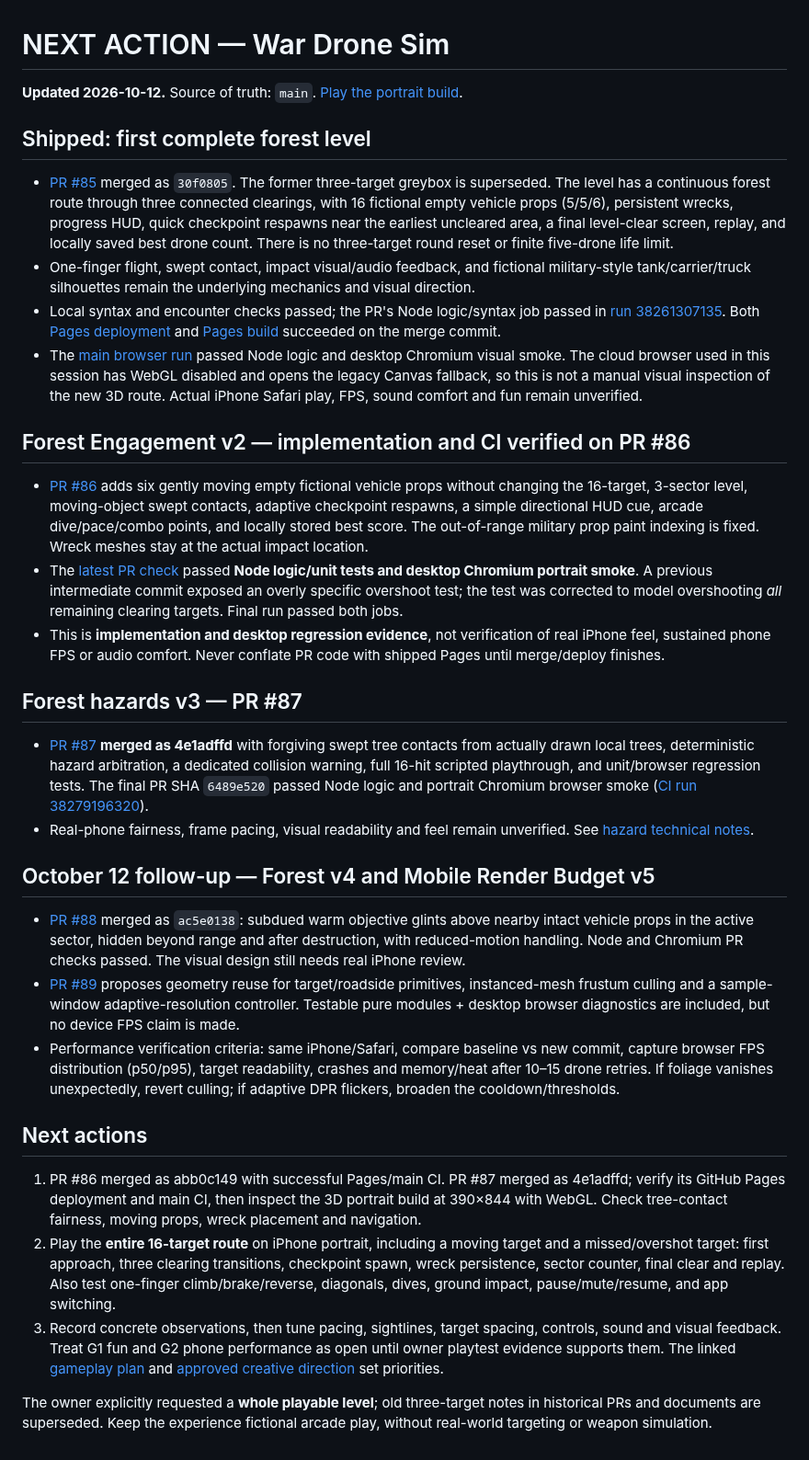
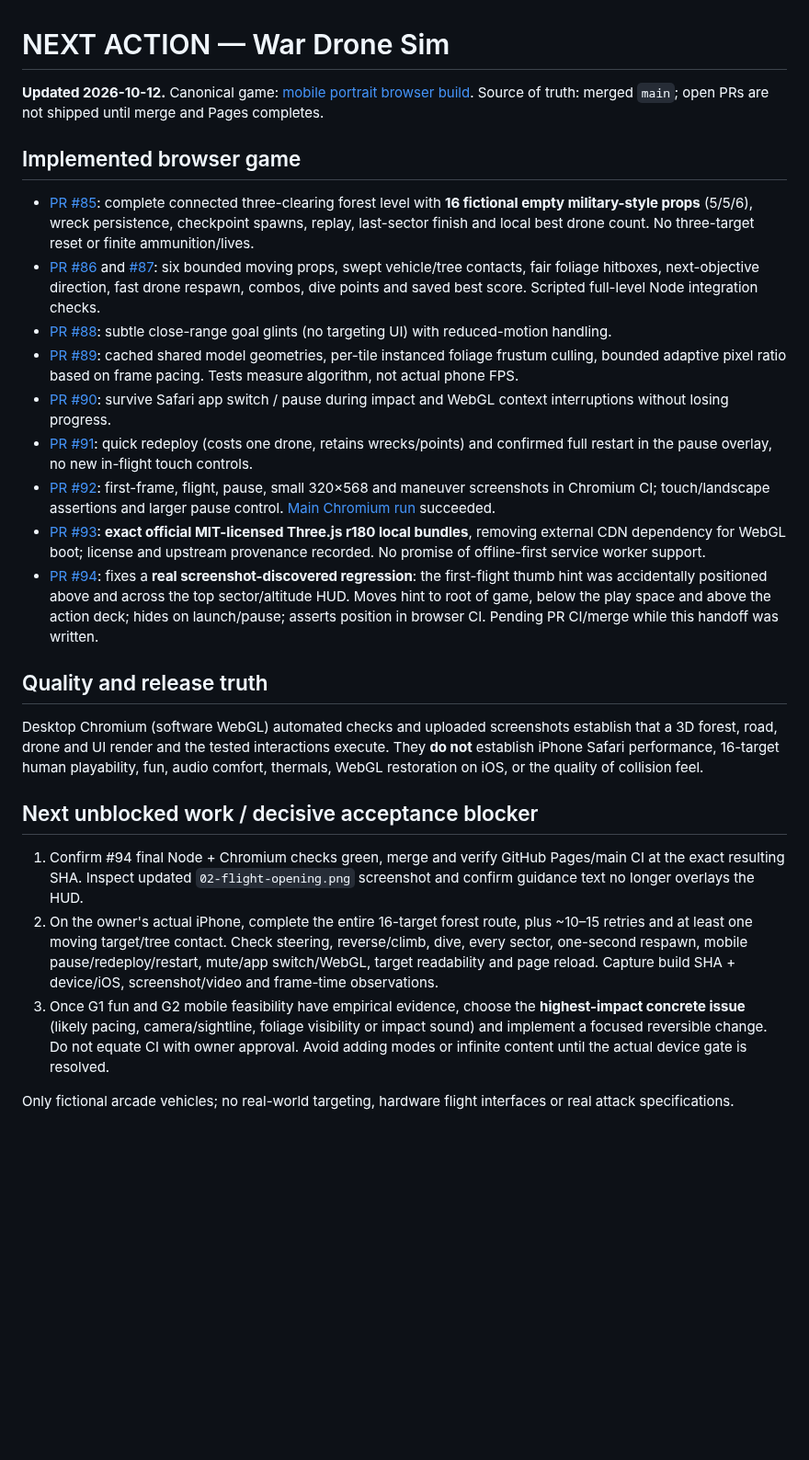
Before and after one commit to statego2/War-Drone-Sim, a Markdown page: NEXT_ACTION.md, the part around the change. Shown at 92% size. Rendered like a GitHub page; blank space fills up the shorter version.

Commit message:
docs: consolidate v4-v10 shipped features and prioritize real iPhone acceptance gate

```diff
--- a/NEXT_ACTION.md
+++ b/NEXT_ACTION.md
@@ -1,35 +1,27 @@
 # NEXT ACTION — War Drone Sim
 
-**Updated 2026-10-12.** Source of truth: `main`. [Play the portrait build](https://statego2.github.io/War-Drone-Sim/).
+**Updated 2026-10-12.** Canonical game: [mobile portrait browser build](https://statego2.github.io/War-Drone-Sim/). Source of truth: merged `main`; open PRs are not shipped until merge and Pages completes.
 
-## Shipped: first complete forest level
+## Implemented browser game
 
-- [PR #85](https://github.com/statego2/War-Drone-Sim/pull/85) merged as `30f0805`. The former three-target greybox is superseded. The level has a continuous forest route through three connected clearings, with 16 fictional empty vehicle props (5/5/6), persistent wrecks, progress HUD, quick checkpoint respawns near the earliest uncleared area, a final level-clear screen, replay, and locally saved best drone count. There is no three-target round reset or finite five-drone life limit.
-- One-finger flight, swept contact, impact visual/audio feedback, and fictional military-style tank/carrier/truck silhouettes remain the underlying mechanics and visual direction.
-- Local syntax and encounter checks passed; the PR's Node logic/syntax job passed in [run 38261307135](https://github.com/statego2/War-Drone-Sim/actions/runs/38261307135). Both [Pages deployment](https://github.com/statego2/War-Drone-Sim/actions/runs/38262074429) and [Pages build](https://github.com/statego2/War-Drone-Sim/actions/runs/38262072993) succeeded on the merge commit.
-- The [main browser run](https://github.com/statego2/War-Drone-Sim/actions/runs/38262074457) passed Node logic and desktop Chromium visual smoke. The cloud browser used in this session has WebGL disabled and opens the legacy Canvas fallback, so this is not a manual visual inspection of the new 3D route. Actual iPhone Safari play, FPS, sound comfort and fun remain unverified.
+- [PR #85](https://github.com/statego2/War-Drone-Sim/pull/85): complete connected three-clearing forest level with **16 fictional empty military-style props** (5/5/6), wreck persistence, checkpoint spawns, replay, last-sector finish and local best drone count. No three-target reset or finite ammunition/lives.
+- [PR #86](https://github.com/statego2/War-Drone-Sim/pull/86) and [#87](https://github.com/statego2/War-Drone-Sim/pull/87): six bounded moving props, swept vehicle/tree contacts, fair foliage hitboxes, next-objective direction, fast drone respawn, combos, dive points and saved best score. Scripted full-level Node integration checks.
+- [PR #88](https://github.com/statego2/War-Drone-Sim/pull/88): subtle close-range goal glints (no targeting UI) with reduced-motion handling.
+- [PR #89](https://github.com/statego2/War-Drone-Sim/pull/89): cached shared model geometries, per-tile instanced foliage frustum culling, bounded adaptive pixel ratio based on frame pacing. Tests measure algorithm, not actual phone FPS.
+- [PR #90](https://github.com/statego2/War-Drone-Sim/pull/90): survive Safari app switch / pause during impact and WebGL context interruptions without losing progress.
+- [PR #91](https://github.com/statego2/War-Drone-Sim/pull/91): quick redeploy (costs one drone, retains wrecks/points) and confirmed full restart in the pause overlay, no new in-flight touch controls.
+- [PR #92](https://github.com/statego2/War-Drone-Sim/pull/92): first-frame, flight, pause, small 320×568 and maneuver screenshots in Chromium CI; touch/landscape assertions and larger pause control. [Main Chromium run](https://github.com/statego2/War-Drone-Sim/actions/runs/38282246202) succeeded.
+- [PR #93](https://github.com/statego2/War-Drone-Sim/pull/93): **exact official MIT-licensed Three.js r180 local bundles**, removing external CDN dependency for WebGL boot; license and upstream provenance recorded. No promise of offline-first service worker support.
+- [PR #94](https://github.com/statego2/War-Drone-Sim/pull/94): fixes a **real screenshot-discovered regression**: the first-flight thumb hint was accidentally positioned above and across the top sector/altitude HUD. Moves hint to root of game, below the play space and above the action deck; hides on launch/pause; asserts position in browser CI. Pending PR CI/merge while this handoff was written.
 
-## Forest Engagement v2 — implementation and CI verified on PR #86
+## Quality and release truth
 
-- [PR #86](https://github.com/statego2/War-Drone-Sim/pull/86) adds six gently moving empty fictional vehicle props without changing the 16-target, 3-sector level, moving-object swept contacts, adaptive checkpoint respawns, a simple directional HUD cue, arcade dive/pace/combo points, and locally stored best score. The out-of-range military prop paint indexing is fixed. Wreck meshes stay at the actual impact location.
-- The [latest PR check](https://github.com/statego2/War-Drone-Sim/actions/runs/38278169100) passed **Node logic/unit tests and desktop Chromium portrait smoke**. A previous intermediate commit exposed an overly specific overshoot test; the test was corrected to model overshooting *all* remaining clearing targets. Final run passed both jobs.
-- This is **implementation and desktop regression evidence**, not verification of real iPhone feel, sustained phone FPS or audio comfort. Never conflate PR code with shipped Pages until merge/deploy finishes.
+Desktop Chromium (software WebGL) automated checks and uploaded screenshots establish that a 3D forest, road, drone and UI render and the tested interactions execute. They **do not** establish iPhone Safari performance, 16-target human playability, fun, audio comfort, thermals, WebGL restoration on iOS, or the quality of collision feel.
 
-## Forest hazards v3 — PR #87
+## Next unblocked work / decisive acceptance blocker
 
-- [PR #87](https://github.com/statego2/War-Drone-Sim/pull/87) **merged as 4e1adffd** with forgiving swept tree contacts from actually drawn local trees, deterministic hazard arbitration, a dedicated collision warning, full 16-hit scripted playthrough, and unit/browser regression tests. The final PR SHA `6489e520` passed Node logic and portrait Chromium browser smoke ([CI run 38279196320](https://github.com/statego2/War-Drone-Sim/actions/runs/38279196320)).
-- Real-phone fairness, frame pacing, visual readability and feel remain unverified. See [hazard technical notes](docs/33_FOREST_HAZARDS_V3.md).
+1. Confirm #94 final Node + Chromium checks green, merge and verify GitHub Pages/main CI at the exact resulting SHA. Inspect updated `02-flight-opening.png` screenshot and confirm guidance text no longer overlays the HUD.
+2. On the owner's actual iPhone, complete the entire 16-target forest route, plus ~10–15 retries and at least one moving target/tree contact. Check steering, reverse/climb, dive, every sector, one-second respawn, mobile pause/redeploy/restart, mute/app switch/WebGL, target readability and page reload. Capture build SHA + device/iOS, screenshot/video and frame-time observations.
+3. Once G1 fun and G2 mobile feasibility have empirical evidence, choose the **highest-impact concrete issue** (likely pacing, camera/sightline, foliage visibility or impact sound) and implement a focused reversible change. Do not equate CI with owner approval. Avoid adding modes or infinite content until the actual device gate is resolved.
 
-## October 12 follow-up — Forest v4 and Mobile Render Budget v5
-
-- [PR #88](https://github.com/statego2/War-Drone-Sim/pull/88) merged as `ac5e0138`: subdued warm objective glints above nearby intact vehicle props in the active sector, hidden beyond range and after destruction, with reduced-motion handling. Node and Chromium PR checks passed. The visual design still needs real iPhone review.
-- [PR #89](https://github.com/statego2/War-Drone-Sim/pull/89) proposes geometry reuse for target/roadside primitives, instanced-mesh frustum culling and a sample-window adaptive-resolution controller. Testable pure modules + desktop browser diagnostics are included, but no device FPS claim is made.
-- Performance verification criteria: same iPhone/Safari, compare baseline vs new commit, capture browser FPS distribution (p50/p95), target readability, crashes and memory/heat after 10–15 drone retries. If foliage vanishes unexpectedly, revert culling; if adaptive DPR flickers, broaden the cooldown/thresholds.
-
-## Next actions
-
-1. PR #86 merged as abb0c149 with successful Pages/main CI. PR #87 merged as 4e1adffd; verify its GitHub Pages deployment and main CI, then inspect the 3D portrait build at 390×844 with WebGL. Check tree-contact fairness, moving props, wreck placement and navigation.
-2. Play the **entire 16-target route** on iPhone portrait, including a moving target and a missed/overshot target: first approach, three clearing transitions, checkpoint spawn, wreck persistence, sector counter, final clear and replay. Also test one-finger climb/brake/reverse, diagonals, dives, ground impact, pause/mute/resume, and app switching.
-3. Record concrete observations, then tune pacing, sightlines, target spacing, controls, sound and visual feedback. Treat G1 fun and G2 phone performance as open until owner playtest evidence supports them. The linked [gameplay plan](docs/27_GAMEPLAY_FOCUS_PLAN.md) and [approved creative direction](docs/29_APPROVED_CREATIVE_DIRECTION_V2.md) set priorities.
-
-The owner explicitly requested a **whole playable level**; old three-target notes in historical PRs and documents are superseded. Keep the experience fictional arcade play, without real-world targeting or weapon simulation.
+Only fictional arcade vehicles; no real-world targeting, hardware flight interfaces or real attack specifications.
```
